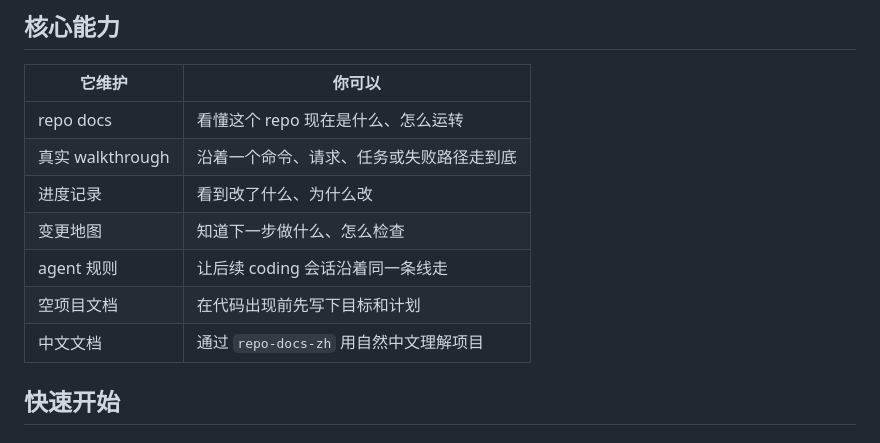
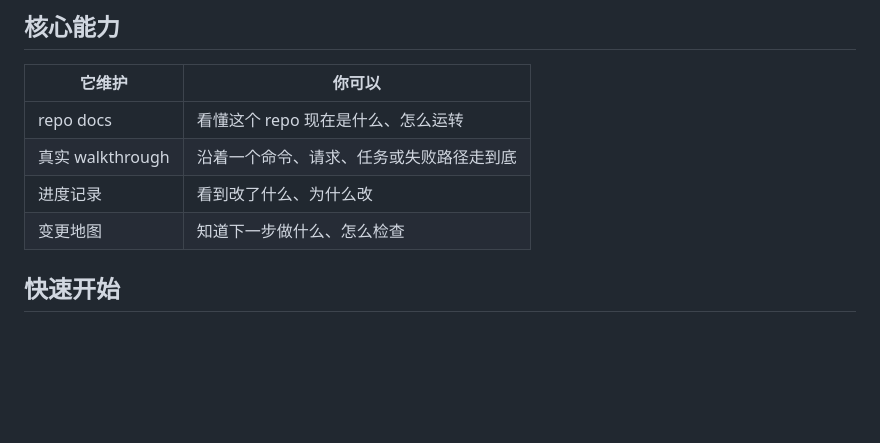
Before and after one commit to YurunChen/repo-docs-skills, a Markdown page: README_CN.md, the part around the change. Drawn GitHub-style; blank space fills up the shorter version.

```diff
--- a/README_CN.md
+++ b/README_CN.md
@@ -46,9 +46,6 @@ Vibe coding 让代码出现得很快。文件变了，决策变了，下一步
 | 真实 walkthrough | 沿着一个命令、请求、任务或失败路径走到底 |
 | 进度记录 | 看到改了什么、为什么改 |
 | 变更地图 | 知道下一步做什么、怎么检查 |
-| agent 规则 | 让后续 coding 会话沿着同一条线走 |
-| 空项目文档 | 在代码出现前先写下目标和计划 |
-| 中文文档 | 通过 `repo-docs-zh` 用自然中文理解项目 |
 
 ## 快速开始
 
```
Also changed, not shown: README.md (+0 -3 lines).
